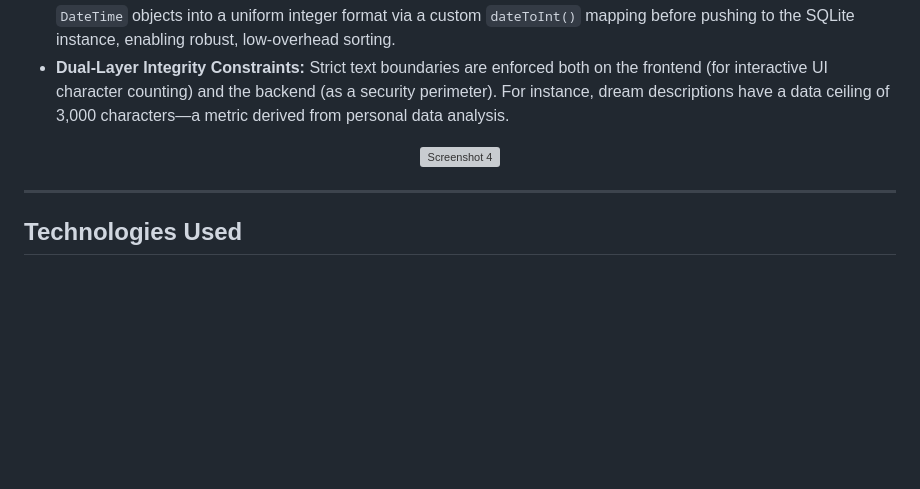
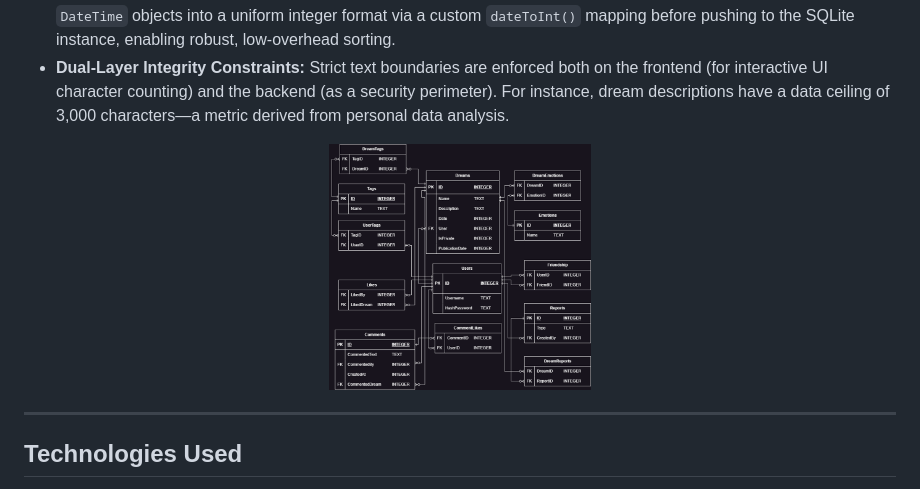
Before and after one commit to L6TR/PocketDreams, a Markdown page: README.md, the part around the change. Rendered like a GitHub page; blank space fills up the shorter version; grey boxes are pictures that could not be loaded.

```diff
--- a/README.md
+++ b/README.md
@@ -47,7 +47,7 @@ The system utilizes a fully normalized **SQLite** database managed on the backen
 * **Dual-Layer Integrity Constraints:** Strict text boundaries are enforced both on the frontend (for interactive UI character counting) and the backend (as a security perimeter). For instance, dream descriptions have a data ceiling of 3,000 characters—a metric derived from personal data analysis.
 
 <p align="center">
-  <img src="6aa0c8a5-68d5-4c23-9e51-fff00c7f7c09.png" width="30%" alt="Screenshot 4">
+  <img src="1132509a-196c-4385-b92e-81baacfa53e1.png" width="30%" alt="Screenshot 4">
 </p>
 
 ---
```
